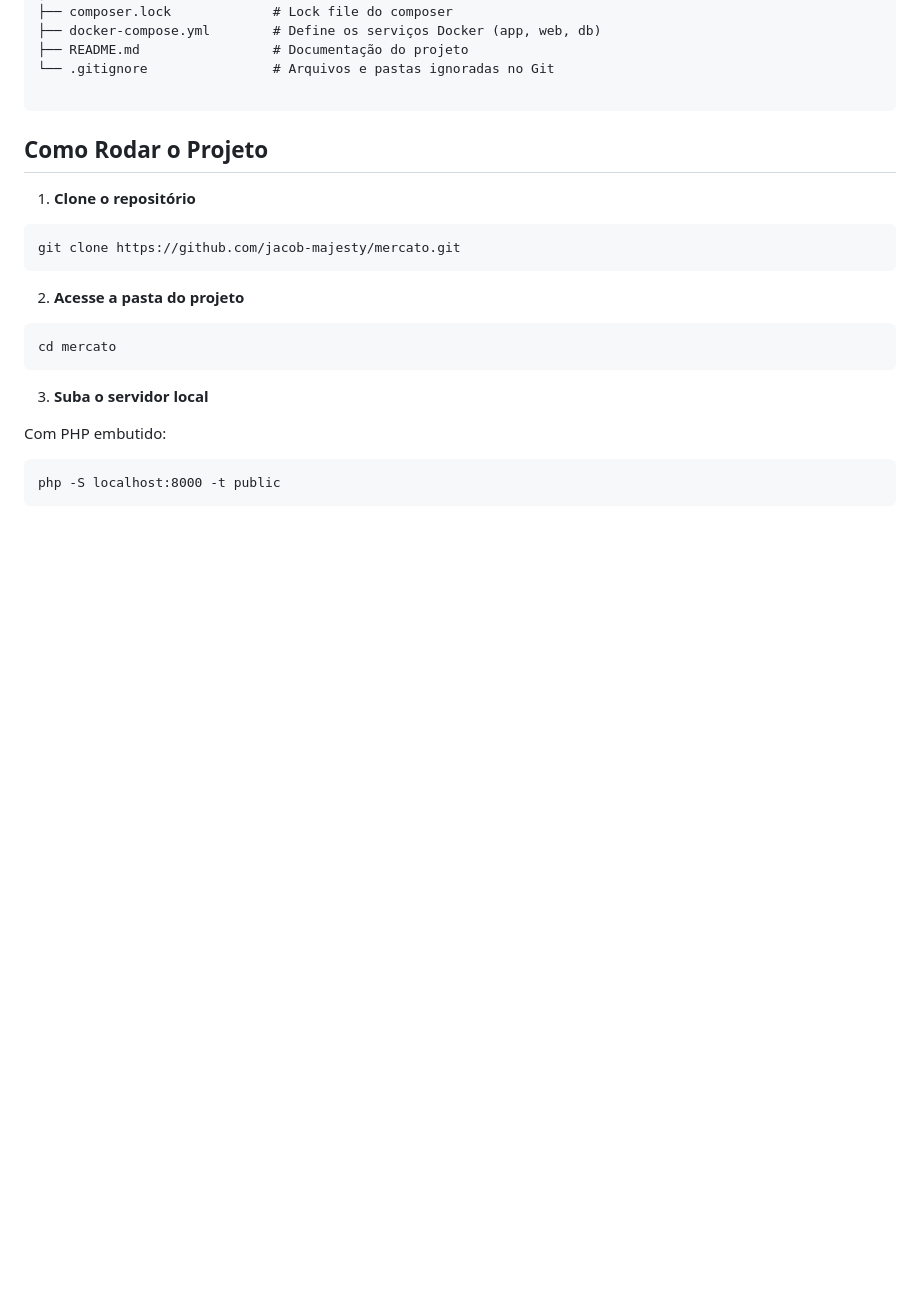
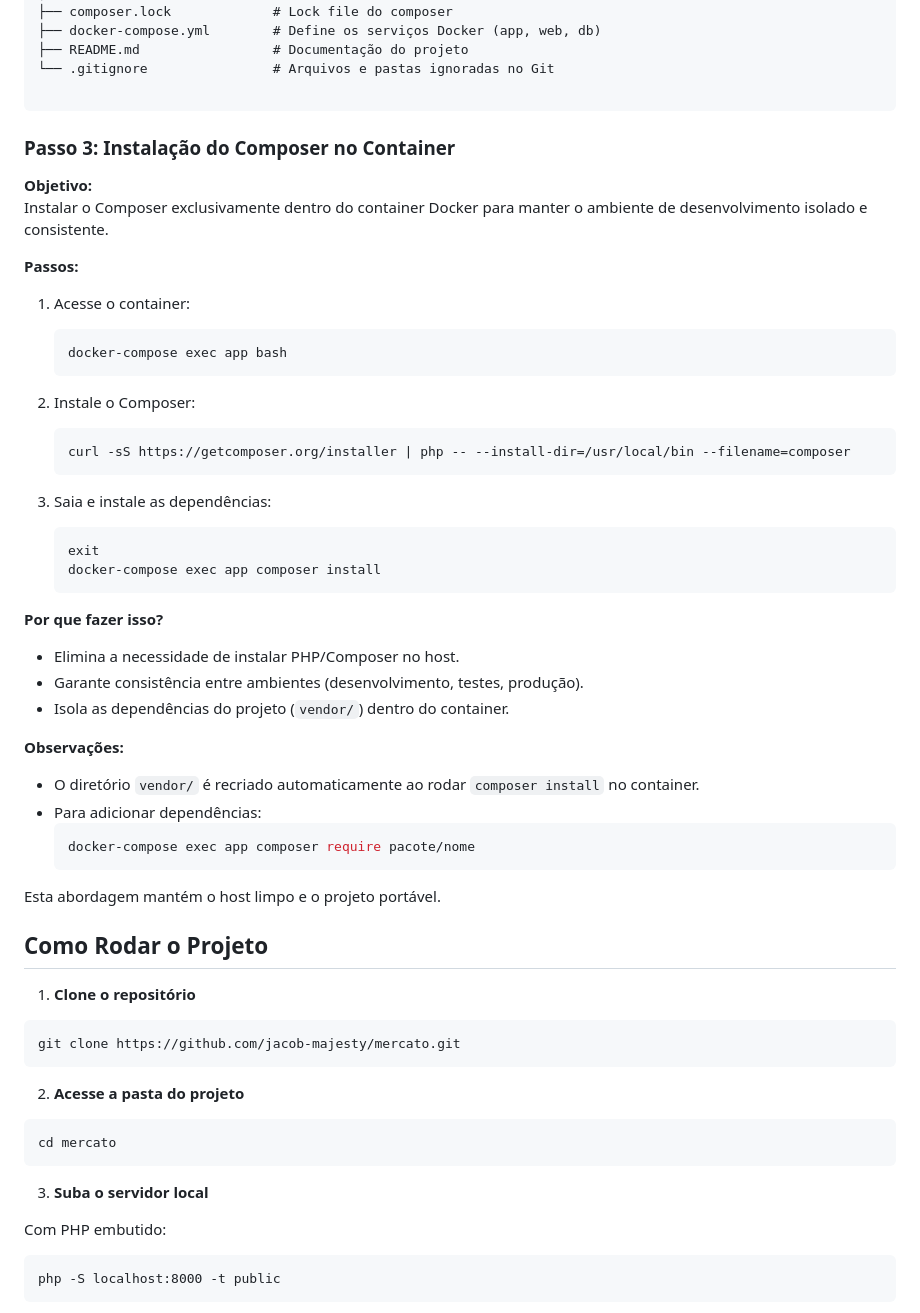
Before and after one commit to jacob-majesty/mercato, a Markdown page: README.md, the part around the change. Rendered like a GitHub page; blank space fills up the shorter version.

`````diff
--- a/README.md
+++ b/README.md
@@ -73,6 +73,43 @@ mercato/
 └── .gitignore                # Arquivos e pastas ignoradas no Git
 
 ````
+
+### **Passo 3: Instalação do Composer no Container**
+
+**Objetivo:**
+Instalar o Composer exclusivamente dentro do container Docker para manter o ambiente de desenvolvimento isolado e consistente.
+
+**Passos:**
+1. Acesse o container:
+   ```sh
+   docker-compose exec app bash
+   ```
+
+2. Instale o Composer:
+   ```sh
+   curl -sS https://getcomposer.org/installer | php -- --install-dir=/usr/local/bin --filename=composer
+   ```
+
+3. Saia e instale as dependências:
+   ```sh
+   exit
+   docker-compose exec app composer install
+   ```
+
+**Por que fazer isso?**
+- Elimina a necessidade de instalar PHP/Composer no host.
+- Garante consistência entre ambientes (desenvolvimento, testes, produção).
+- Isola as dependências do projeto (`vendor/`) dentro do container.
+
+**Observações:**
+- O diretório `vendor/` é recriado automaticamente ao rodar `composer install` no container.
+- Para adicionar dependências:
+  ```sh
+  docker-compose exec app composer require pacote/nome
+  ```
+
+Esta abordagem mantém o host limpo e o projeto portável.
+
 
 ## Como Rodar o Projeto
 
`````
